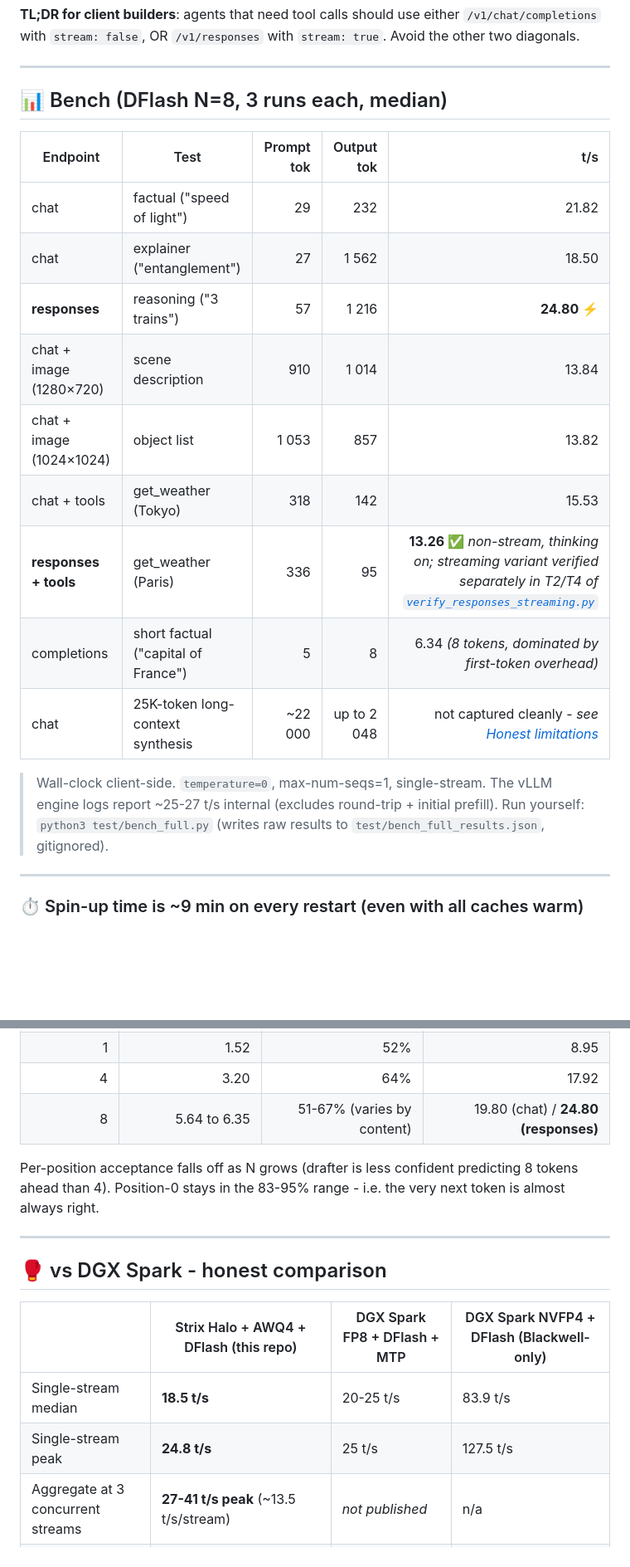
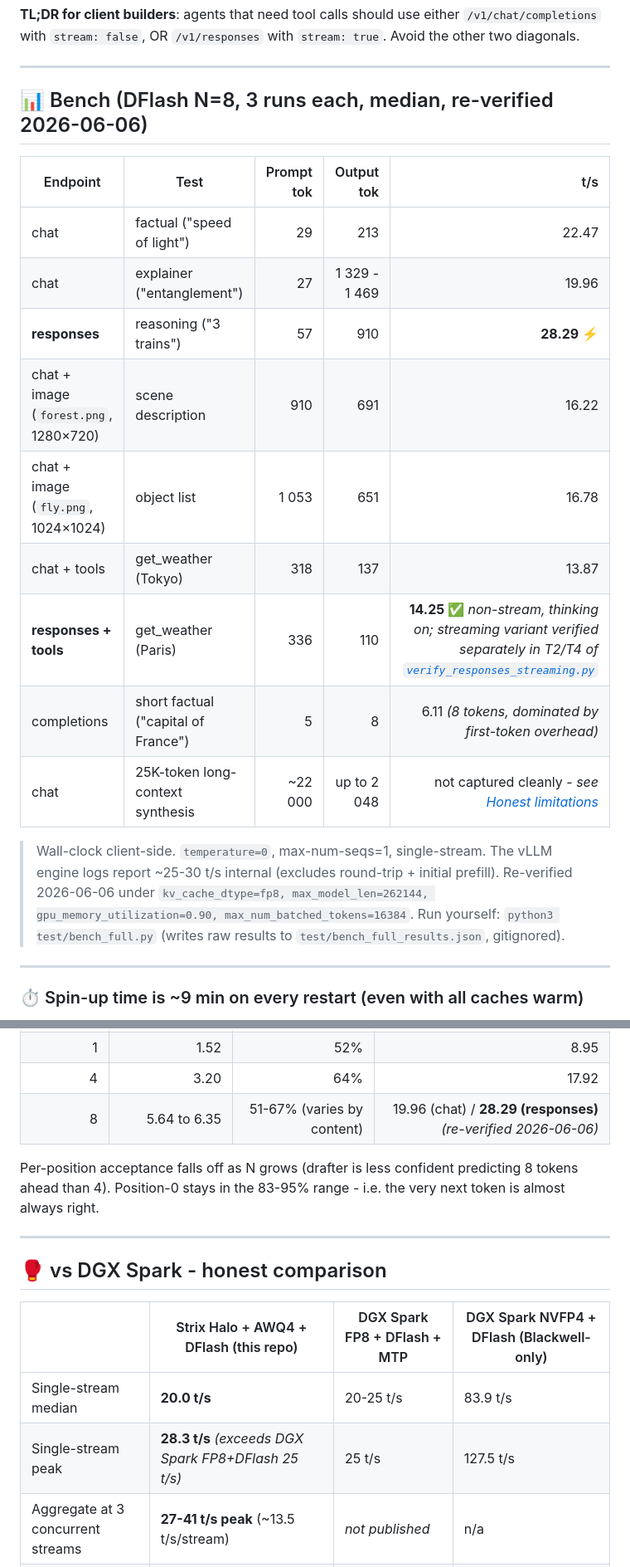
Before and after one commit to anjoj0/vllm-awq4-qwen-1.0, a Markdown page: README.md, 2 parts joined by grey strips. Shown at 83% size. Rendered like a GitHub page; blank space fills up the shorter version.

Commit message:
Update README benchmark results

```diff
--- a/README.md
+++ b/README.md
@@ -152,21 +152,21 @@ The streaming-vs-non-streaming behavior is the part most people get wrong. To be
 
 ---
 
-## 📊 Bench (DFlash N=8, 3 runs each, median)
+## 📊 Bench (DFlash N=8, 3 runs each, median, re-verified 2026-06-06)
 
 | Endpoint | Test | Prompt tok | Output tok | t/s |
 |---|---|---:|---:|---:|
-| chat | factual ("speed of light") | 29 | 232 | 21.82 |
-| chat | explainer ("entanglement") | 27 | 1 562 | 18.50 |
-| **responses** | reasoning ("3 trains") | 57 | 1 216 | **24.80 ⚡** |
-| chat + image (1280×720) | scene description | 910 | 1 014 | 13.84 |
-| chat + image (1024×1024) | object list | 1 053 | 857 | 13.82 |
-| chat + tools | get_weather (Tokyo) | 318 | 142 | 15.53 |
-| **responses + tools** | get_weather (Paris) | 336 | 95 | **13.26 ✅** *non-stream, thinking on; streaming variant verified separately in T2/T4 of [`verify_responses_streaming.py`](test/verify_responses_streaming.py)* |
-| completions | short factual ("capital of France") | 5 | 8 | 6.34 *(8 tokens, dominated by first-token overhead)* |
+| chat | factual ("speed of light") | 29 | 213 | 22.47 |
+| chat | explainer ("entanglement") | 27 | 1 329 - 1 469 | 19.96 |
+| **responses** | reasoning ("3 trains") | 57 | 910 | **28.29 ⚡** |
+| chat + image (`forest.png`, 1280×720) | scene description | 910 | 691 | 16.22 |
+| chat + image (`fly.png`, 1024×1024) | object list | 1 053 | 651 | 16.78 |
+| chat + tools | get_weather (Tokyo) | 318 | 137 | 13.87 |
+| **responses + tools** | get_weather (Paris) | 336 | 110 | **14.25 ✅** *non-stream, thinking on; streaming variant verified separately in T2/T4 of [`verify_responses_streaming.py`](test/verify_responses_streaming.py)* |
+| completions | short factual ("capital of France") | 5 | 8 | 6.11 *(8 tokens, dominated by first-token overhead)* |
 | chat | 25K-token long-context synthesis | ~22 000 | up to 2 048 | not captured cleanly  -  *see [Honest limitations](#%EF%B8%8F-honest-limitations)* |
 
-> Wall-clock client-side. `temperature=0`, max-num-seqs=1, single-stream. The vLLM engine logs report ~25-27 t/s internal (excludes round-trip + initial prefill). Run yourself: `python3 test/bench_full.py` (writes raw results to `test/bench_full_results.json`, gitignored).
+> Wall-clock client-side. `temperature=0`, max-num-seqs=1, single-stream. The vLLM engine logs report ~25-30 t/s internal (excludes round-trip + initial prefill). Re-verified 2026-06-06 under `kv_cache_dtype=fp8, max_model_len=262144, gpu_memory_utilization=0.90, max_num_batched_tokens=16384`. Run yourself: `python3 test/bench_full.py` (writes raw results to `test/bench_full_results.json`, gitignored).
 
 ---
 
@@ -263,7 +263,7 @@ The drafter is **genuinely guessing the right tokens**, not just running and get
 | 0 (no spec) | n/a | n/a | 5.64 |
 | 1 | 1.52 | 52% | 8.95 |
 | 4 | 3.20 | 64% | 17.92 |
-| 8 | 5.64 to 6.35 | 51-67% (varies by content) | 19.80 (chat) / **24.80 (responses)** |
+| 8 | 5.64 to 6.35 | 51-67% (varies by content) | 19.96 (chat) / **28.29 (responses)** *(re-verified 2026-06-06)* |
 
 Per-position acceptance falls off as N grows (drafter is less confident predicting 8 tokens ahead than 4). Position-0 stays in the 83-95% range  -  i.e. the very next token is almost always right.
 
@@ -273,8 +273,8 @@ Per-position acceptance falls off as N grows (drafter is less confident predicti
 
 | | Strix Halo + AWQ4 + DFlash (this repo) | DGX Spark FP8 + DFlash + MTP | DGX Spark NVFP4 + DFlash (Blackwell-only) |
 |---|---|---|---|
-| Single-stream median | **18.5 t/s** | 20-25 t/s | 83.9 t/s |
-| Single-stream peak | **24.8 t/s** | 25 t/s | 127.5 t/s |
+| Single-stream median | **20.0 t/s** | 20-25 t/s | 83.9 t/s |
+| Single-stream peak | **28.3 t/s** *(exceeds DGX Spark FP8+DFlash 25 t/s)* | 25 t/s | 127.5 t/s |
 | Aggregate at 3 concurrent streams | **27-41 t/s peak** (~13.5 t/s/stream) | *not published* | n/a |
 | Context | 256K | 256K | 256K |
 | Vision support | ✅ | ✅ | ✅ |
```
Also changed, not shown: other parts of README.md (+3 -3 lines).
